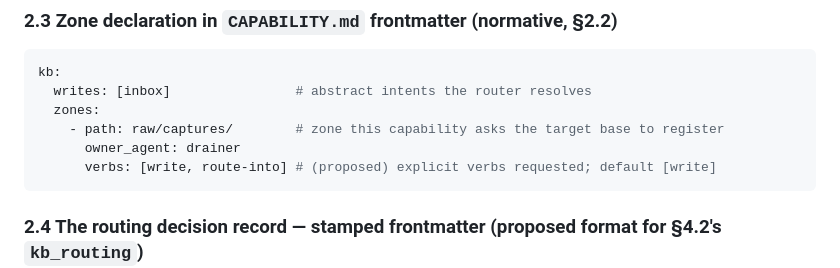
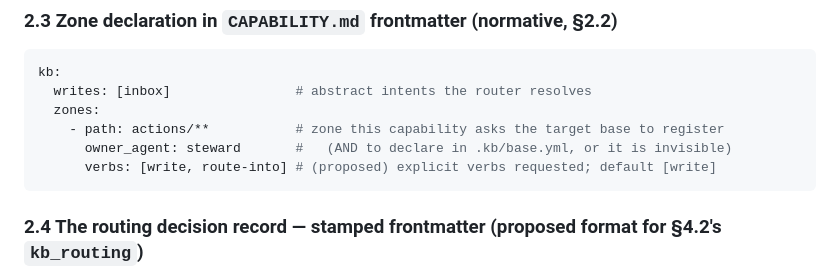
Before and after one commit to AlmogBaku/aos, a Markdown page: design/kb-authorization.md, the part around the change. Drawn GitHub-style.

Commit message:
kb-authorization: the last stale zone example the sweep missed
One `kb:` zone-request example still named a retired path and a retired agent. It
also repeated the omission the anatomy re-cut just documented, so the comment now
names both halves: a zone request registers a GRANT and must also be declared in
the base's own config, or every verb treats the directory as nonexistent.

Found by the post-sweep grep rather than by review — which is the argument for
running it.

Co-Authored-By: Claude Opus 5 <noreply@anthropic.com>

````diff
--- a/design/kb-authorization.md
+++ b/design/kb-authorization.md
@@ -186,8 +186,8 @@ What changed vs. the live table, and why:
 kb:
   writes: [inbox]                # abstract intents the router resolves
   zones:
-    - path: raw/captures/        # zone this capability asks the target base to register
-      owner_agent: drainer
+    - path: actions/**           # zone this capability asks the target base to register
+      owner_agent: steward       #   (AND to declare in .kb/base.yml, or it is invisible)
       verbs: [write, route-into] # (proposed) explicit verbs requested; default [write]
 ```
 
````
